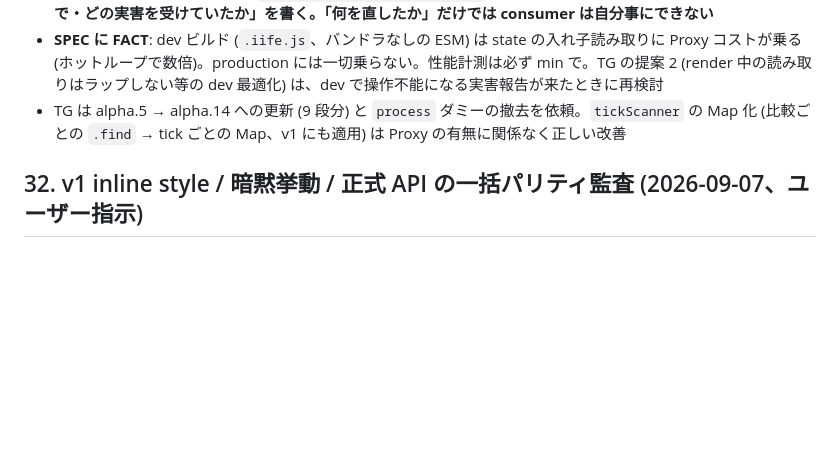
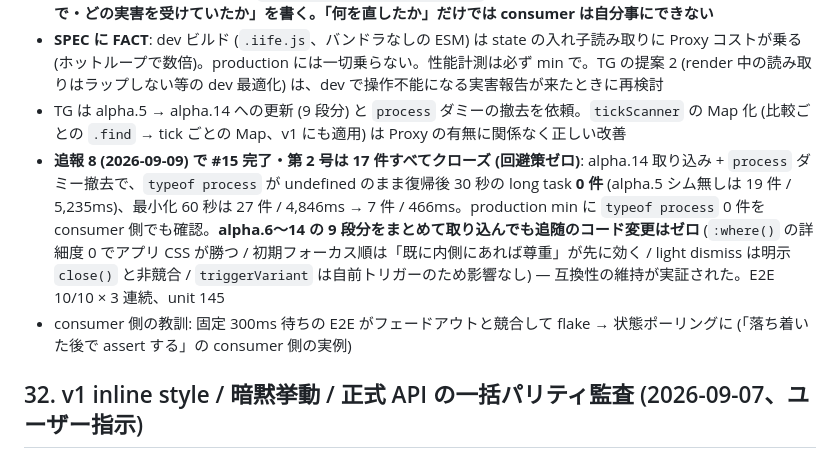
Before and after one commit to miyoshi-tec/RicDOM, a Markdown page: docs/DESIGN.ja.md, the part around the change. GitHub-like rendering; blank space fills up the shorter version.

Commit message:
docs: 設計書 §33 に第 2 号 追報 8 (#15 完了、alpha.6〜14 の 9 段分で追随コード変更ゼロ) を記録

```diff
--- a/docs/DESIGN.ja.md
+++ b/docs/DESIGN.ja.md
@@ -183,6 +183,8 @@ v1 は 5 か月・46 リリース・社内 11 アプリの実戦で API が磨
 - **統括の反省**: alpha.10 の告知は「警告文字列が残っていた」と書いただけで、「alpha.9 以前の min を使う IIFE consumer は全員、本番で dev モード = 入れ子読み取りが数倍重い」という影響範囲を伝えていなかった。→ 全パイロット向けに改めて告知 (`_announce_v2_alpha10_perf.md`)。**教訓: バグの修正告知には「誰が・どの条件で・どの実害を受けていたか」を書く。「何を直したか」だけでは consumer は自分事にできない**
 - **SPEC に FACT**: dev ビルド (`.iife.js`、バンドラなしの ESM) は state の入れ子読み取りに Proxy コストが乗る (ホットループで数倍)。production には一切乗らない。性能計測は必ず min で。TG の提案 2 (render 中の読み取りはラップしない等の dev 最適化) は、dev で操作不能になる実害報告が来たときに再検討
 - TG は alpha.5 → alpha.14 への更新 (9 段分) と `process` ダミーの撤去を依頼。`tickScanner` の Map 化 (比較ごとの `.find` → tick ごとの Map、v1 にも適用) は Proxy の有無に関係なく正しい改善
+- **追報 8 (2026-09-09) で #15 完了・第 2 号は 17 件すべてクローズ (回避策ゼロ)**: alpha.14 取り込み + `process` ダミー撤去で、`typeof process` が undefined のまま復帰後 30 秒の long task **0 件** (alpha.5 シム無しは 19 件 / 5,235ms)、最小化 60 秒は 27 件 / 4,846ms → 7 件 / 466ms。production min に `typeof process` 0 件を consumer 側でも確認。**alpha.6〜14 の 9 段分をまとめて取り込んでも追随のコード変更はゼロ** (`:where()` の詳細度 0 でアプリ CSS が勝つ / 初期フォーカス順は「既に内側にあれば尊重」が先に効く / light dismiss は明示 `close()` と非競合 / `triggerVariant` は自前トリガーのため影響なし) — 互換性の維持が実証された。E2E 10/10 × 3 連続、unit 145
+- consumer 側の教訓: 固定 300ms 待ちの E2E がフェードアウトと競合して flake → 状態ポーリングに (「落ち着いた後で assert する」の consumer 側の実例)
 
 ## 32. v1 inline style / 暗黙挙動 / 正式 API の一括パリティ監査 (2026-09-07、ユーザー指示)
 
```
